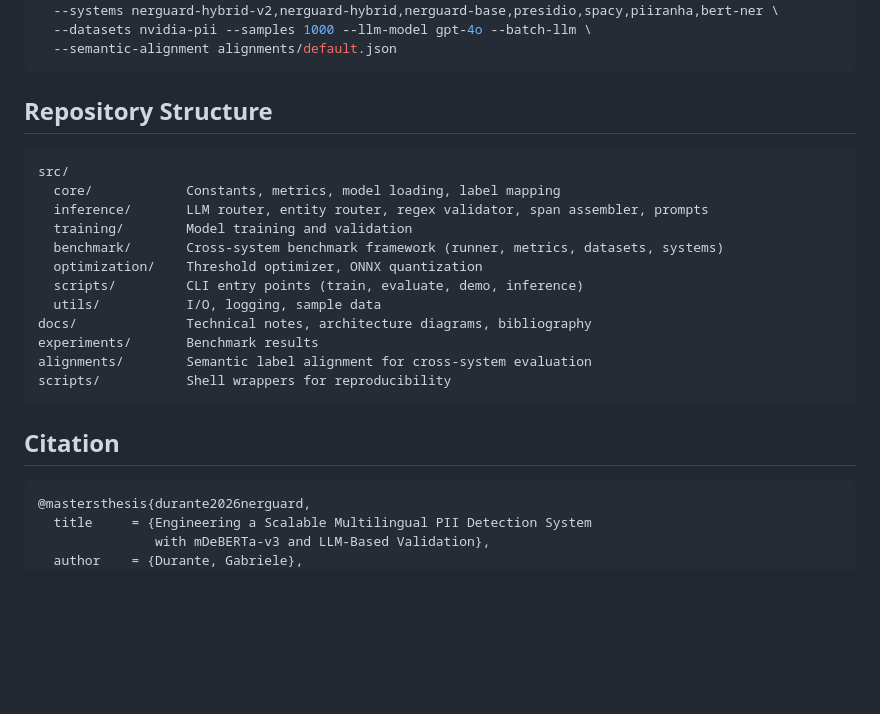
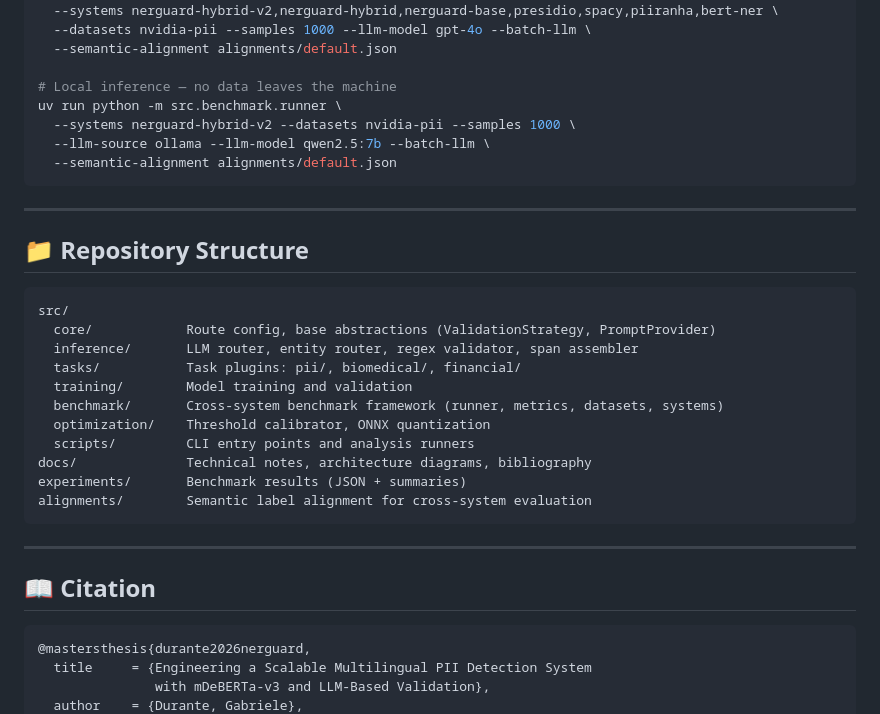
Before and after one commit to exdsgift/NerGuard, a Markdown page: README.md, the part around one of its changes. Rendered like a GitHub page; blank space fills up the shorter version.

````diff
--- a/README.md
+++ b/README.md
@@ -123,26 +128,35 @@ uv run python -m src.benchmark.runner \
   --systems nerguard-hybrid-v2,nerguard-hybrid,nerguard-base,presidio,spacy,piiranha,bert-ner \
   --datasets nvidia-pii --samples 1000 --llm-model gpt-4o --batch-llm \
   --semantic-alignment alignments/default.json
+
+# Local inference — no data leaves the machine
+uv run python -m src.benchmark.runner \
+  --systems nerguard-hybrid-v2 --datasets nvidia-pii --samples 1000 \
+  --llm-source ollama --llm-model qwen2.5:7b --batch-llm \
+  --semantic-alignment alignments/default.json
 ```
 
-## Repository Structure
+---
+
+## 📁 Repository Structure
 
 ```
 src/
-  core/            Constants, metrics, model loading, label mapping
-  inference/       LLM router, entity router, regex validator, span assembler, prompts
+  core/            Route config, base abstractions (ValidationStrategy, PromptProvider)
+  inference/       LLM router, entity router, regex validator, span assembler
+  tasks/           Task plugins: pii/, biomedical/, financial/
   training/        Model training and validation
   benchmark/       Cross-system benchmark framework (runner, metrics, datasets, systems)
-  optimization/    Threshold optimizer, ONNX quantization
-  scripts/         CLI entry points (train, evaluate, demo, inference)
-  utils/           I/O, logging, sample data
+  optimization/    Threshold calibrator, ONNX quantization
+  scripts/         CLI entry points and analysis runners
 docs/              Technical notes, architecture diagrams, bibliography
-experiments/       Benchmark results
+experiments/       Benchmark results (JSON + summaries)
 alignments/        Semantic label alignment for cross-system evaluation
-scripts/           Shell wrappers for reproducibility
 ```
 
-## Citation
+---
+
+## 📖 Citation
 
 ```bibtex
 @mastersthesis{durante2026nerguard,
````
Also changed, not shown: other parts of README.md (+69 -64 lines).
